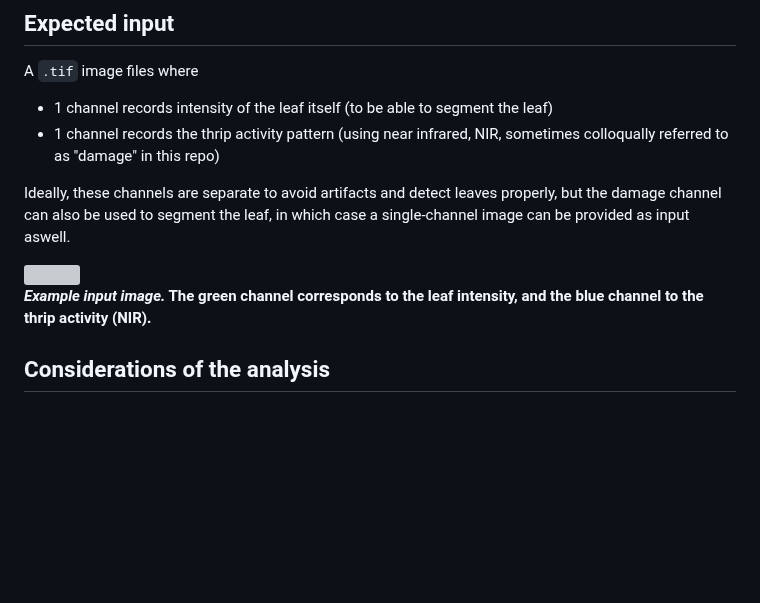
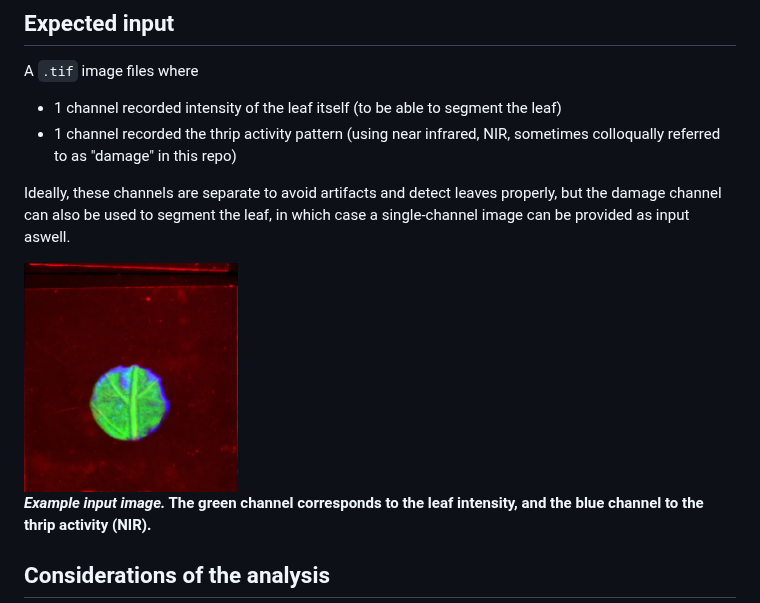
Before and after one commit to Jintram/2025_MW_EatingDispersion, a Markdown page: readme.md, the part around the change. GitHub-like rendering; pictures changed too: figures/Example_A_1.png (added); blank space fills up the shorter version; grey boxes are pictures that could not be loaded.

```diff
--- a/readme.md
+++ b/readme.md
@@ -27,15 +27,15 @@ To run this script, check out the files:
 
 A `.tif` image files where
 
-- 1 channel records intensity of the leaf itself (to be able to segment the leaf)
-- 1 channel records the thrip activity pattern (using near infrared, NIR, sometimes colloqually referred to as "damage" in this repo)
+- 1 channel recorded intensity of the leaf itself (to be able to segment the leaf)
+- 1 channel recorded the thrip activity pattern (using near infrared, NIR, sometimes colloqually referred to as "damage" in this repo)
 
 Ideally, these channels are separate to avoid artifacts and detect
 leaves properly, but the damage channel can also be used
 to segment the leaf, in which case a single-channel image can be provided as
 input aswell.
 
-<img src=Example_data/DATA/condition_Control/Example_A_1.tif width=30%><br>
+<img src=figures/Example_A_1.png width=30%><br>
 ***Example input image.* The green channel corresponds to the leaf intensity,
 and the blue channel to the thrip activity (NIR).**
 
```
